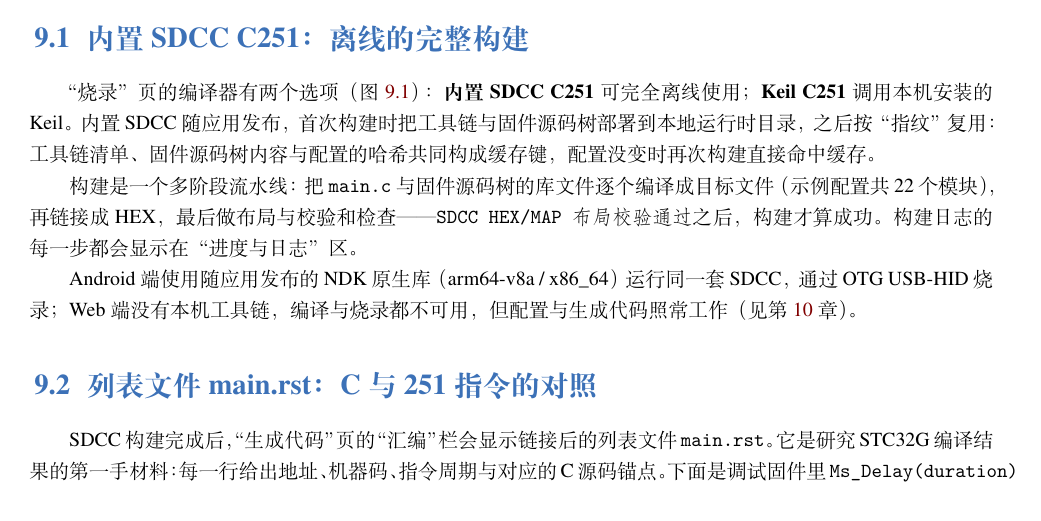
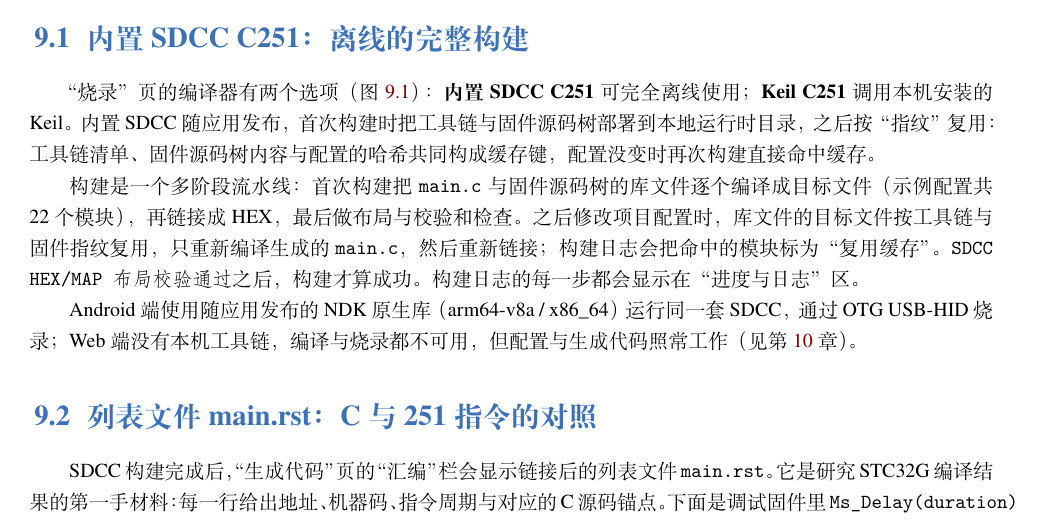
Before and after one commit to louqingjie/PIE-Block, a LaTeX book (book/main.tex, which reads book/chapters/ch09.tex): part of page 53 of 63, cut so that both start at the same text. Compiled offline with XeLaTeX; a missing font is replaced by an installed copy or a similar font.

Commit message:
docs: 说明 SDCC 目标文件增量复用
README、编译烧录指南与教材改为「首次逐模块编译，配置变化后只重编 main.c、复用其余目标文件再链接」，并补充目标文件缓存目录与损坏自动回退全量编译。

```diff
--- a/book/chapters/ch09.tex
+++ b/book/chapters/ch09.tex
@@ -23,10 +23,12 @@
 之后按“指纹”复用：工具链清单、固件源码树内容与配置的哈希共同构成缓存
 键，配置没变时再次构建直接命中缓存。
 
-构建是一个多阶段流水线：把 \texttt{main.c} 与固件源码树的库文件逐个编译
-成目标文件（示例配置共 22 个模块），再链接成 HEX，最后做布局与校验和
-检查——\texttt{SDCC HEX/MAP 布局校验通过}之后，构建才算成功。构建日志
-的每一步都会显示在“进度与日志”区。
+构建是一个多阶段流水线：首次构建把 \texttt{main.c} 与固件源码树的库文件逐个
+编译成目标文件（示例配置共 22 个模块），再链接成 HEX，最后做布局与校验和
+检查。之后修改项目配置时，库文件的目标文件按工具链与固件指纹复用，只重新
+编译生成的 \texttt{main.c}，然后重新链接；构建日志会把命中的模块标为
+“复用缓存”。\texttt{SDCC HEX/MAP 布局校验通过}之后，构建才算成功。构建
+日志的每一步都会显示在“进度与日志”区。
 
 \begin{figure}[htbp]
   \centering
```
Also changed, not shown: docs/guides/Flutter编译与烧录指南.md (+3 -1 lines), README.md.
